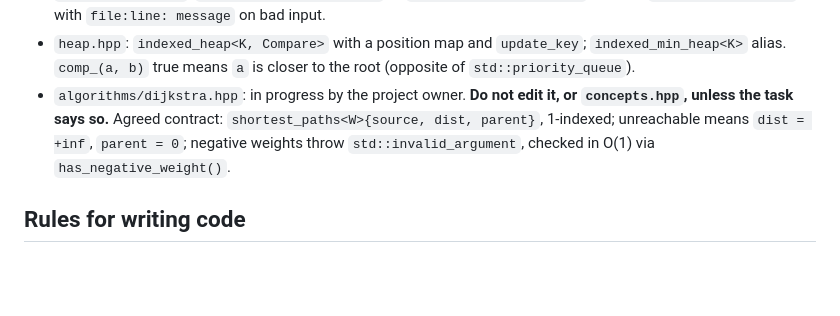
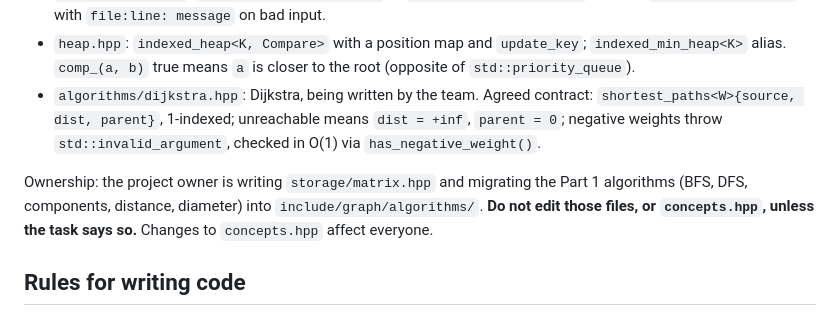
Before and after one commit to Cerne17/graph-library-cpp, a Markdown page: AGENTS.md, the part around the change. Rendered like a GitHub page; blank space fills up the shorter version.

```diff
--- a/AGENTS.md
+++ b/AGENTS.md
@@ -58,11 +58,15 @@ make clean       # removes build/
 - `heap.hpp`: `indexed_heap<K, Compare>` with a position map and
   `update_key`; `indexed_min_heap<K>` alias. `comp_(a, b)` true means `a` is
   closer to the root (opposite of `std::priority_queue`).
-- `algorithms/dijkstra.hpp`: in progress by the project owner. **Do not edit
-  it, or `concepts.hpp`, unless the task says so.** Agreed contract:
-  `shortest_paths<W>{source, dist, parent}`, 1-indexed; unreachable means
-  `dist = +inf`, `parent = 0`; negative weights throw `std::invalid_argument`,
-  checked in O(1) via `has_negative_weight()`.
+- `algorithms/dijkstra.hpp`: Dijkstra, being written by the team. Agreed
+  contract: `shortest_paths<W>{source, dist, parent}`, 1-indexed; unreachable
+  means `dist = +inf`, `parent = 0`; negative weights throw
+  `std::invalid_argument`, checked in O(1) via `has_negative_weight()`.
+
+Ownership: the project owner is writing `storage/matrix.hpp` and migrating the
+Part 1 algorithms (BFS, DFS, components, distance, diameter) into
+`include/graph/algorithms/`. **Do not edit those files, or `concepts.hpp`,
+unless the task says so.** Changes to `concepts.hpp` affect everyone.
 
 ## Rules for writing code
 
```
Also changed, not shown: docs/ONBOARDING.md (+13 -8 lines).
